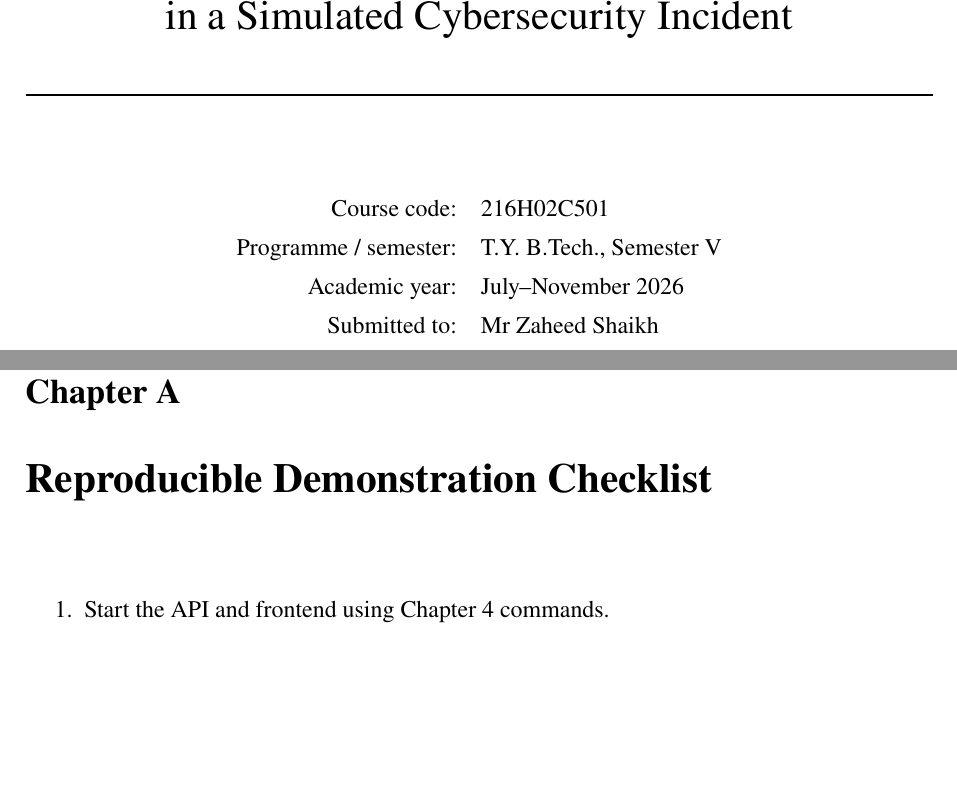
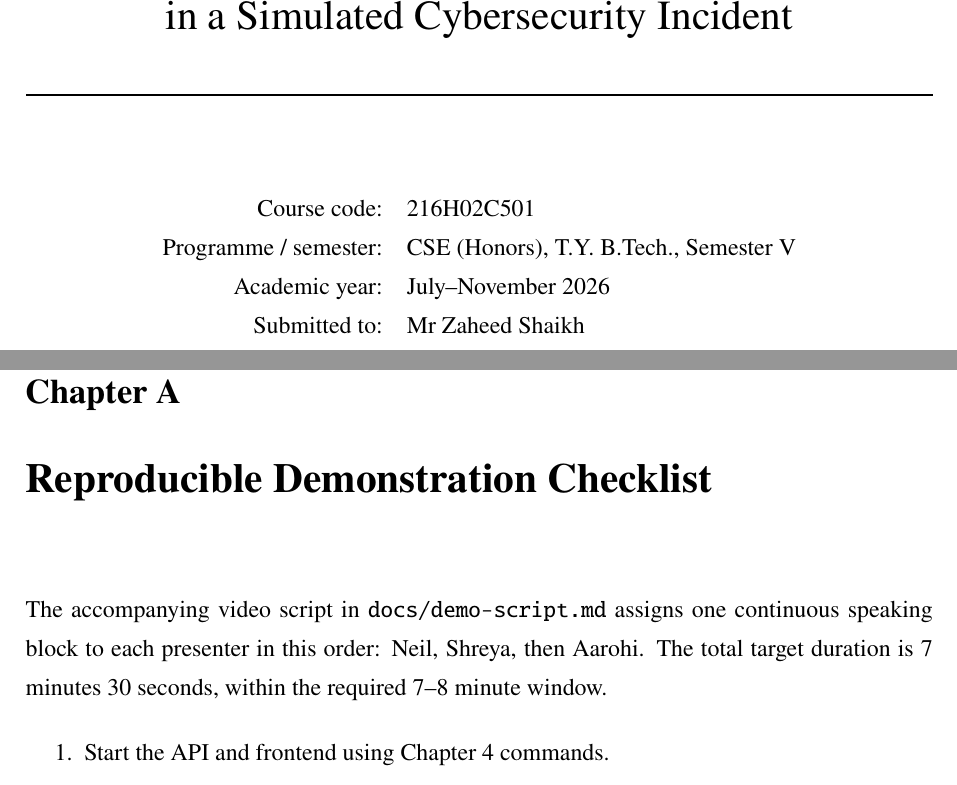
Before and after one commit to Neil-1901/Chronicle, a LaTeX document (ia-report/main.tex): two parts of pages 1 and 27 of 28, joined at a grey line, cut so that both start at the same text, the shorter picture padded with empty space. Compiled offline with pdfLaTeX.

Commit message:
Align IA report with course rubric and presentation order

```diff
--- a/ia-report/main.tex
+++ b/ia-report/main.tex
@@ -45,7 +45,7 @@
 \rule{\textwidth}{1.2pt}\\[16mm]
 \begin{tabular}{rl}
 Course code: & 216H02C501\\
-Programme / semester: & T.Y. B.Tech., Semester V\\
+Programme / semester: & CSE (Honors), T.Y. B.Tech., Semester V\\
 Academic year: & July--November 2026\\
 Submitted to: & Mr Zaheed Shaikh\\
 \end{tabular}\\[14mm]
@@ -302,6 +302,7 @@ Each member should review and personalize their narration to reflect what they a
 
 \appendix
 \chapter{Reproducible Demonstration Checklist}
+The accompanying video script in \texttt{docs/demo-script.md} assigns one continuous speaking block to each presenter in this order: Neil, Shreya, then Aarohi. The total target duration is 7 minutes 30 seconds, within the required 7--8 minute window.
 \begin{enumerate}
 \item Start the API and frontend using Chapter 4 commands.
 \item Select \caseid{WIRESHARK-PRACTICE-001} and run the investigation.
```
